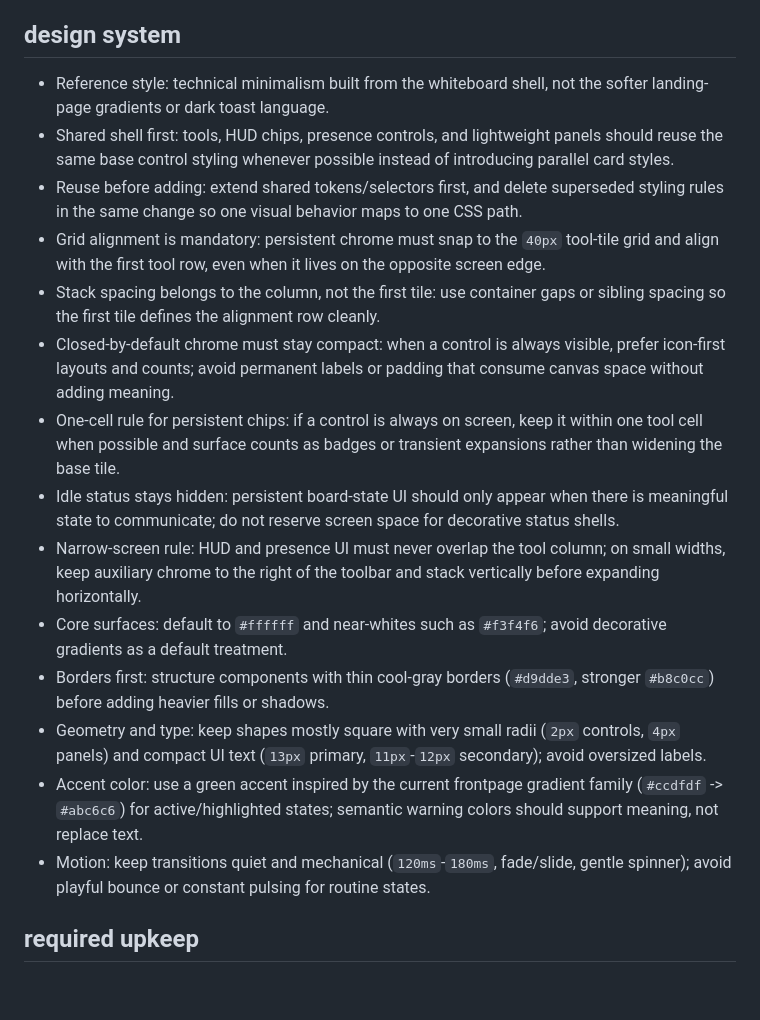
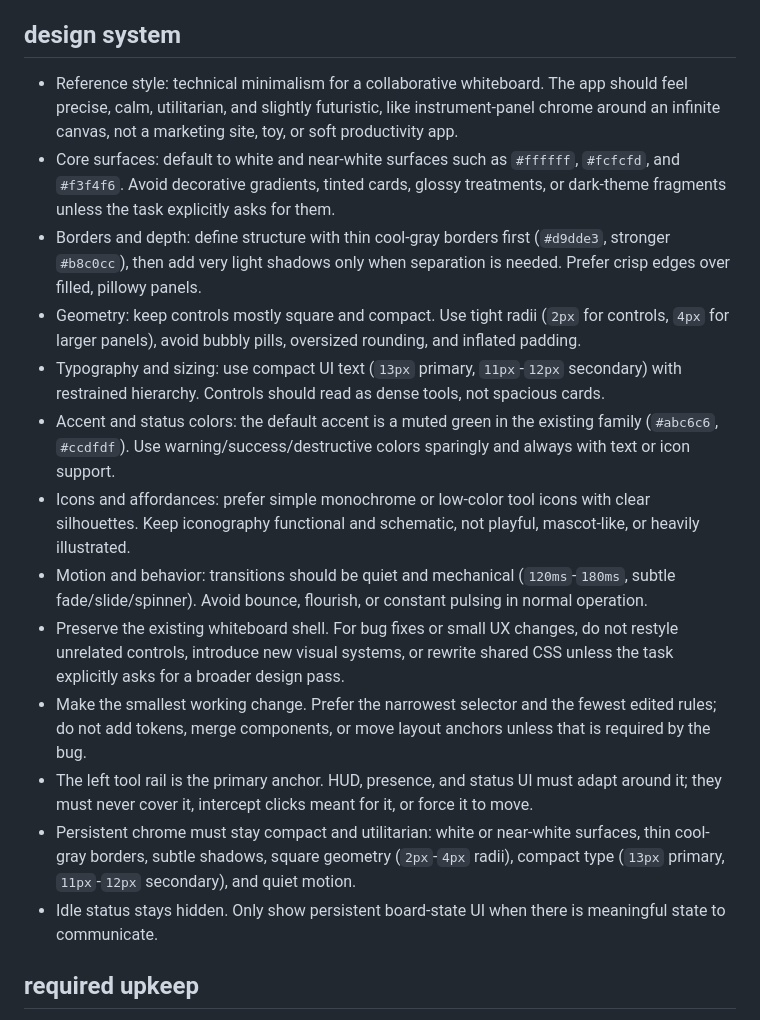
Before and after one commit to lovasoa/whitebophir, a Markdown page: AGENTS.md, the part around the change. Drawn GitHub-style; blank space fills up the shorter version.

Commit message:
style guide

```diff
--- a/AGENTS.md
+++ b/AGENTS.md
@@ -78,20 +78,19 @@
 
 ## design system
 
-- Reference style: technical minimalism built from the whiteboard shell, not the softer landing-page gradients or dark toast language.
-- Shared shell first: tools, HUD chips, presence controls, and lightweight panels should reuse the same base control styling whenever possible instead of introducing parallel card styles.
-- Reuse before adding: extend shared tokens/selectors first, and delete superseded styling rules in the same change so one visual behavior maps to one CSS path.
-- Grid alignment is mandatory: persistent chrome must snap to the `40px` tool-tile grid and align with the first tool row, even when it lives on the opposite screen edge.
-- Stack spacing belongs to the column, not the first tile: use container gaps or sibling spacing so the first tile defines the alignment row cleanly.
-- Closed-by-default chrome must stay compact: when a control is always visible, prefer icon-first layouts and counts; avoid permanent labels or padding that consume canvas space without adding meaning.
-- One-cell rule for persistent chips: if a control is always on screen, keep it within one tool cell when possible and surface counts as badges or transient expansions rather than widening the base tile.
-- Idle status stays hidden: persistent board-state UI should only appear when there is meaningful state to communicate; do not reserve screen space for decorative status shells.
-- Narrow-screen rule: HUD and presence UI must never overlap the tool column; on small widths, keep auxiliary chrome to the right of the toolbar and stack vertically before expanding horizontally.
-- Core surfaces: default to `#ffffff` and near-whites such as `#f3f4f6`; avoid decorative gradients as a default treatment.
-- Borders first: structure components with thin cool-gray borders (`#d9dde3`, stronger `#b8c0cc`) before adding heavier fills or shadows.
-- Geometry and type: keep shapes mostly square with very small radii (`2px` controls, `4px` panels) and compact UI text (`13px` primary, `11px`-`12px` secondary); avoid oversized labels.
-- Accent color: use a green accent inspired by the current frontpage gradient family (`#ccdfdf` -> `#abc6c6`) for active/highlighted states; semantic warning colors should support meaning, not replace text.
-- Motion: keep transitions quiet and mechanical (`120ms`-`180ms`, fade/slide, gentle spinner); avoid playful bounce or constant pulsing for routine states.
+- Reference style: technical minimalism for a collaborative whiteboard. The app should feel precise, calm, utilitarian, and slightly futuristic, like instrument-panel chrome around an infinite canvas, not a marketing site, toy, or soft productivity app.
+- Core surfaces: default to white and near-white surfaces such as `#ffffff`, `#fcfcfd`, and `#f3f4f6`. Avoid decorative gradients, tinted cards, glossy treatments, or dark-theme fragments unless the task explicitly asks for them.
+- Borders and depth: define structure with thin cool-gray borders first (`#d9dde3`, stronger `#b8c0cc`), then add very light shadows only when separation is needed. Prefer crisp edges over filled, pillowy panels.
+- Geometry: keep controls mostly square and compact. Use tight radii (`2px` for controls, `4px` for larger panels), avoid bubbly pills, oversized rounding, and inflated padding.
+- Typography and sizing: use compact UI text (`13px` primary, `11px`-`12px` secondary) with restrained hierarchy. Controls should read as dense tools, not spacious cards.
+- Accent and status colors: the default accent is a muted green in the existing family (`#abc6c6`, `#ccdfdf`). Use warning/success/destructive colors sparingly and always with text or icon support.
+- Icons and affordances: prefer simple monochrome or low-color tool icons with clear silhouettes. Keep iconography functional and schematic, not playful, mascot-like, or heavily illustrated.
+- Motion and behavior: transitions should be quiet and mechanical (`120ms`-`180ms`, subtle fade/slide/spinner). Avoid bounce, flourish, or constant pulsing in normal operation.
+- Preserve the existing whiteboard shell. For bug fixes or small UX changes, do not restyle unrelated controls, introduce new visual systems, or rewrite shared CSS unless the task explicitly asks for a broader design pass.
+- Make the smallest working change. Prefer the narrowest selector and the fewest edited rules; do not add tokens, merge components, or move layout anchors unless that is required by the bug.
+- The left tool rail is the primary anchor. HUD, presence, and status UI must adapt around it; they must never cover it, intercept clicks meant for it, or force it to move.
+- Persistent chrome must stay compact and utilitarian: white or near-white surfaces, thin cool-gray borders, subtle shadows, square geometry (`2px`-`4px` radii), compact type (`13px` primary, `11px`-`12px` secondary), and quiet motion.
+- Idle status stays hidden. Only show persistent board-state UI when there is meaningful state to communicate.
 
 ## required upkeep
 
```
